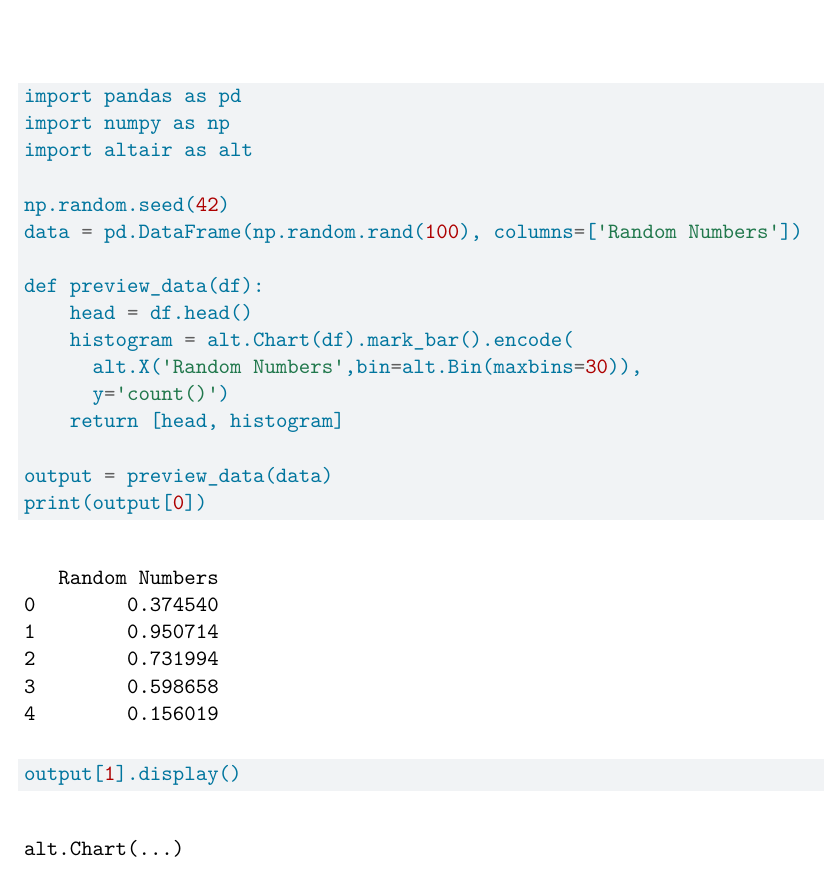
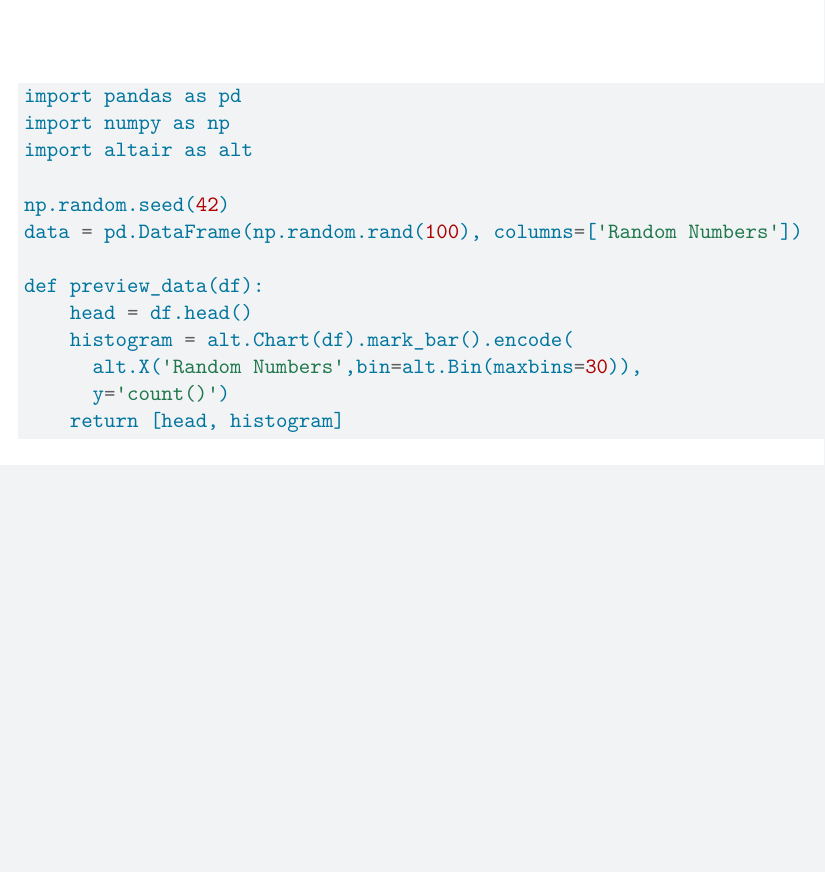
Before and after one commit to Kohaningithub/Katherine_Kohan, a Quarto document (ps3_pair-1.qmd): part of the page, cut so that both start at the same text, the shorter picture padded with empty space. Rendered offline with R 4.5, knitr and Pandoc in place of Quarto, then LaTeX, with nearby package versions.

````diff
--- a/ps3_pair-1.qmd
+++ b/ps3_pair-1.qmd
@@ -33,8 +33,4 @@
       y='count()')
     return [head, histogram]
 
-output = preview_data(data)
-print(output[0])
-output[1].display()
-
 ```
````
